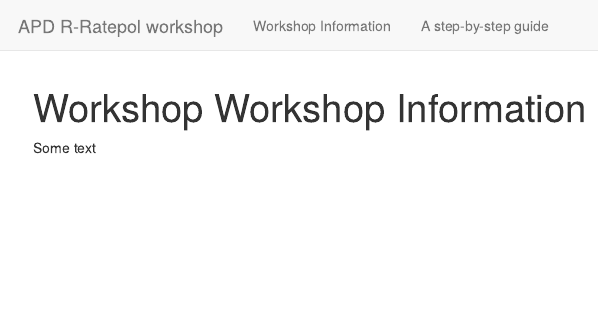
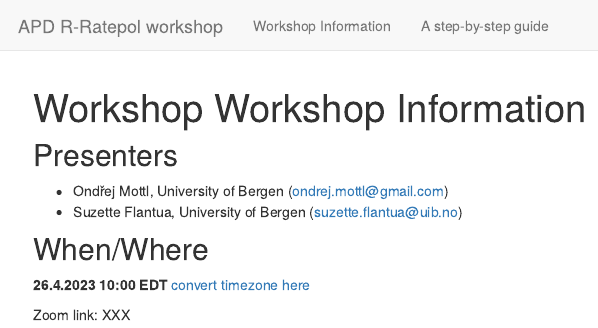
Before and after one commit to OndrejMottl/APD_R-Ratepol_workshop, an R Markdown document (workshop_info.Rmd): the page in a window 1100 px wide, from its top. Rendered offline with R 4.5, knitr and Pandoc, with nearby package versions.

Commit message:
General workshop info (#2)

```diff
--- a/workshop_info.Rmd
+++ b/workshop_info.Rmd
@@ -3,4 +3,13 @@ title: Workshop Workshop Information
 output: html_document
 ---
 
-Some text
+## Presenters
+
+* Ondřej Mottl, University of Bergen (ondrej.mottl@gmail.com)
+* Suzette Flantua, University of Bergen (suzette.flantua@uib.no)
+
+## When/Where
+
+**26.4.2023 10:00 EDT** [convert timezone here](https://dateful.com/convert/est-edt-eastern-time?t=10)
+
+Zoom link: XXX
```
Also changed, not shown: README.md, 2 other files.
